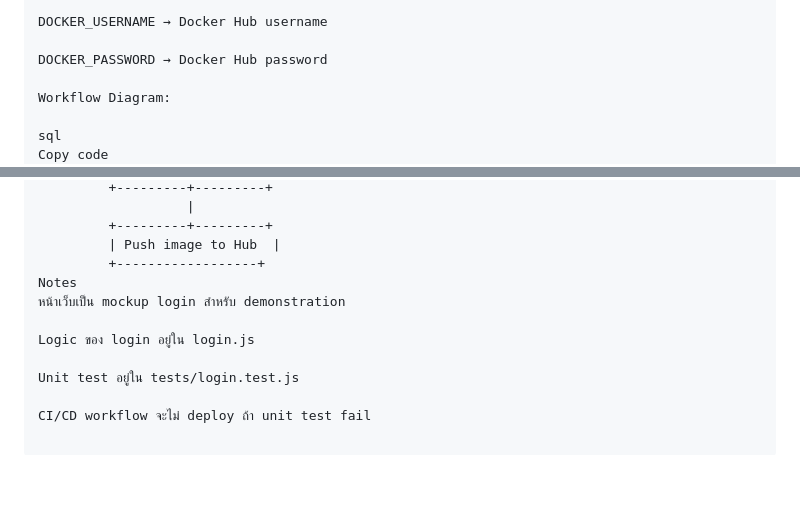
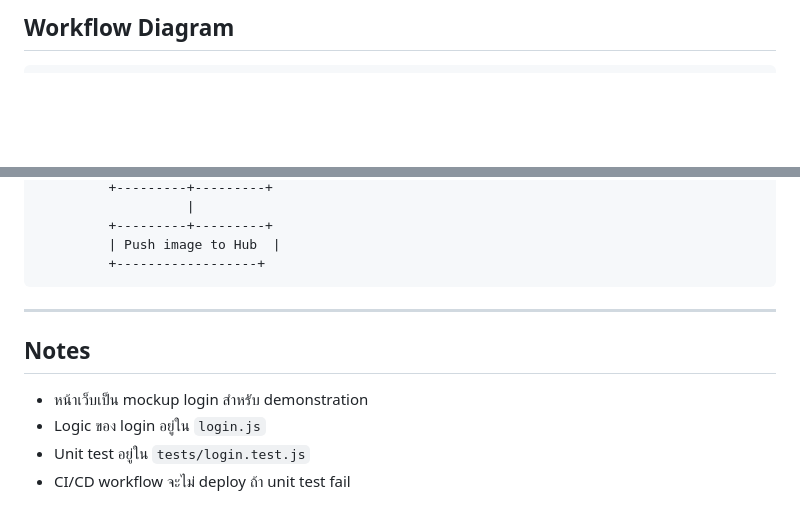
Before and after one commit to WorawxxhOfficial/Docker-T.pop, a Markdown page: README.md, 2 parts joined by grey strips. Rendered like a GitHub page; blank space fills up the shorter version.

````diff
--- a/README.md
+++ b/README.md
@@ -88,12 +98,7 @@ GitHub Secrets ที่ต้องตั้งค่า:
 
-DOCKER_USERNAME → Docker Hub username
+## Workflow Diagram
 
-DOCKER_PASSWORD → Docker Hub password
-
-Workflow Diagram:
-
-sql
-Copy code
+```
           +------------------+
           |    PM / Dev      |
           | เขียน code + Dockerfile + Unit test |
@@ -117,11 +122,13 @@ Copy code
          +---------+---------+
          | Push image to Hub  |
          +------------------+
-Notes
-หน้าเว็บเป็น mockup login สำหรับ demonstration
+```
 
-Logic ของ login อยู่ใน login.js
+---
 
-Unit test อยู่ใน tests/login.test.js
+## Notes
 
-CI/CD workflow จะไม่ deploy ถ้า unit test fail
+* หน้าเว็บเป็น mockup login สำหรับ demonstration
+* Logic ของ login อยู่ใน `login.js`
+* Unit test อยู่ใน `tests/login.test.js`
+* CI/CD workflow จะไม่ deploy ถ้า unit test fail
````
Also changed, not shown: other parts of README.md (+48 -38 lines).
